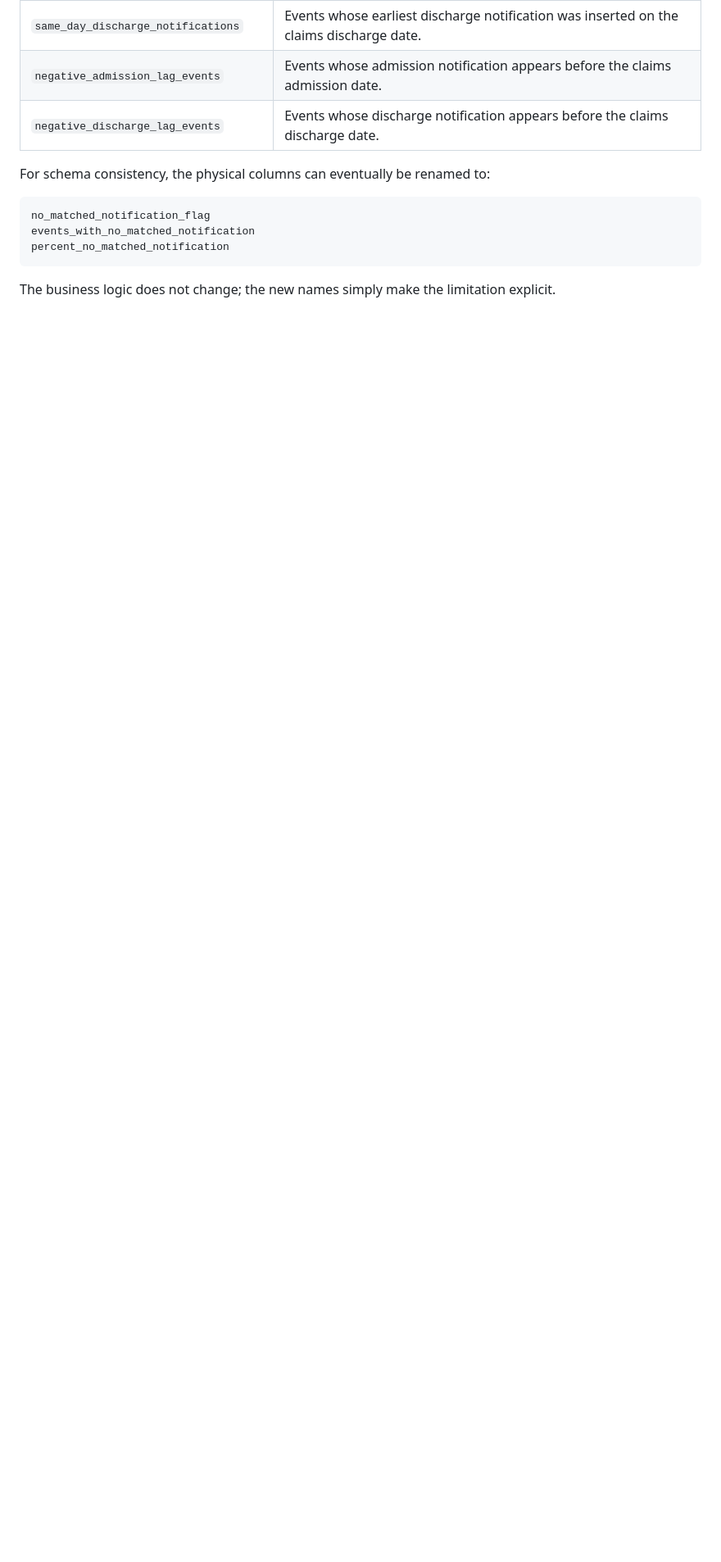
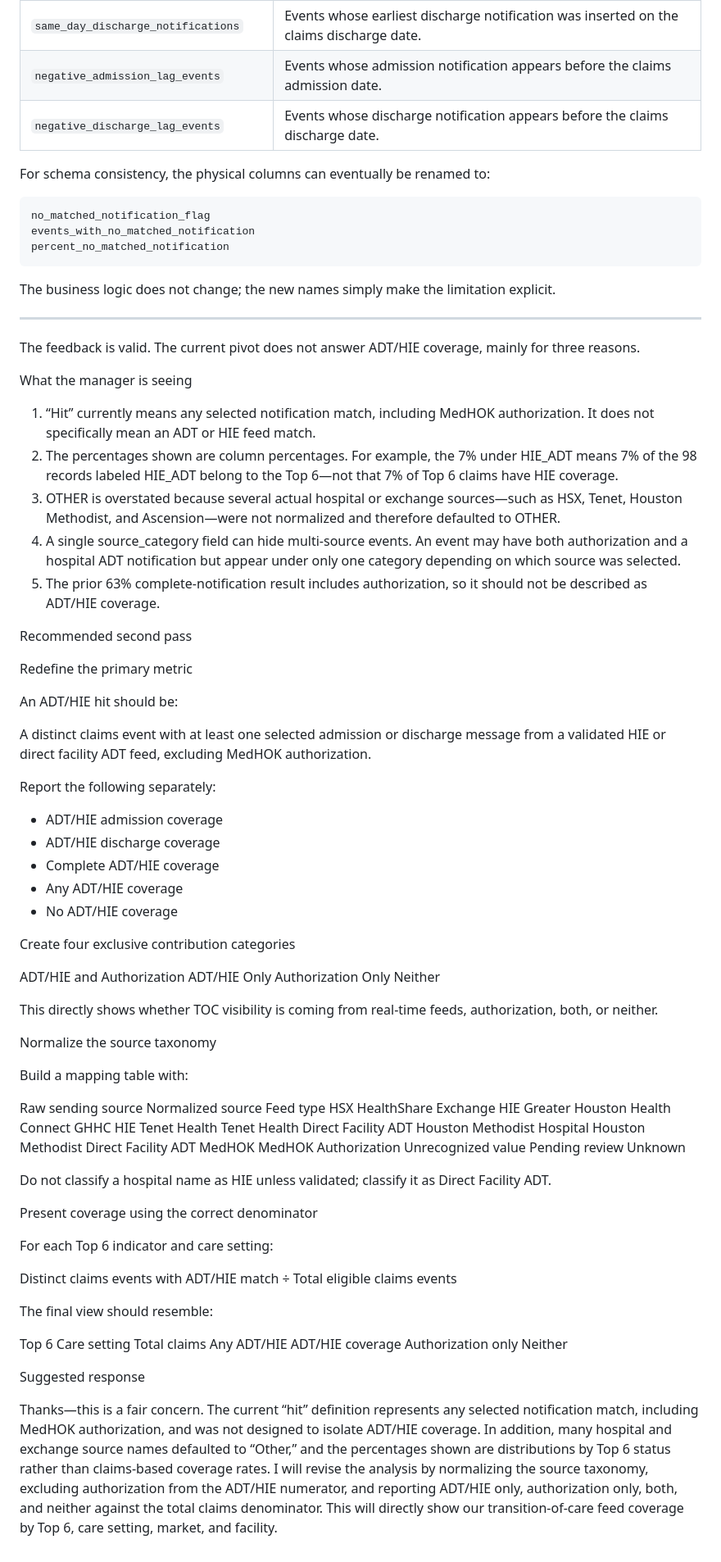
Before and after one commit to BasselD/report_automation, a Markdown page: adhoc/data_dict_qa.md, the part around the change. Shown at 82% size. Drawn GitHub-style; blank space fills up the shorter version.

````diff
--- a/adhoc/data_dict_qa.md
+++ b/adhoc/data_dict_qa.md
@@ -1859,3 +1859,69 @@ percent_no_matched_notification
 ```
 
 The business logic does not change; the new names simply make the limitation explicit.
+
+---
+The feedback is valid. The current pivot does not answer ADT/HIE coverage, mainly for three reasons.
+
+What the manager is seeing
+
+1. “Hit” currently means any selected notification match, including MedHOK authorization. It does not specifically mean an ADT or HIE feed match.
+2. The percentages shown are column percentages. For example, the 7% under HIE_ADT means 7% of the 98 records labeled HIE_ADT belong to the Top 6—not that 7% of Top 6 claims have HIE coverage.
+3. OTHER is overstated because several actual hospital or exchange sources—such as HSX, Tenet, Houston Methodist, and Ascension—were not normalized and therefore defaulted to OTHER.
+4. A single source_category field can hide multi-source events. An event may have both authorization and a hospital ADT notification but appear under only one category depending on which source was selected.
+5. The prior 63% complete-notification result includes authorization, so it should not be described as ADT/HIE coverage.
+
+Recommended second pass
+
+Redefine the primary metric
+
+An ADT/HIE hit should be:
+
+A distinct claims event with at least one selected admission or discharge message from a validated HIE or direct facility ADT feed, excluding MedHOK authorization.
+
+Report the following separately:
+
+* ADT/HIE admission coverage
+* ADT/HIE discharge coverage
+* Complete ADT/HIE coverage
+* Any ADT/HIE coverage
+* No ADT/HIE coverage
+
+Create four exclusive contribution categories
+
+ADT/HIE and Authorization
+ADT/HIE Only
+Authorization Only
+Neither
+
+This directly shows whether TOC visibility is coming from real-time feeds, authorization, both, or neither.
+
+Normalize the source taxonomy
+
+Build a mapping table with:
+
+Raw sending source	Normalized source	Feed type
+HSX	HealthShare Exchange	HIE
+Greater Houston Health Connect	GHHC	HIE
+Tenet Health	Tenet Health	Direct Facility ADT
+Houston Methodist Hospital	Houston Methodist	Direct Facility ADT
+MedHOK	MedHOK	Authorization
+Unrecognized value	Pending review	Unknown
+
+Do not classify a hospital name as HIE unless validated; classify it as Direct Facility ADT.
+
+Present coverage using the correct denominator
+
+For each Top 6 indicator and care setting:
+
+Distinct claims events with ADT/HIE match
+÷
+Total eligible claims events
+
+The final view should resemble:
+
+Top 6	Care setting	Total claims	Any ADT/HIE	ADT/HIE coverage	Authorization only	Neither
+
+Suggested response
+
+Thanks—this is a fair concern. The current “hit” definition represents any selected notification match, including MedHOK authorization, and was not designed to isolate ADT/HIE coverage. In addition, many hospital and exchange source names defaulted to “Other,” and the percentages shown are distributions by Top 6 status rather than claims-based coverage rates. I will revise the analysis by normalizing the source taxonomy, excluding authorization from the ADT/HIE numerator, and reporting ADT/HIE only, authorization only, both, and neither against the total claims denominator. This will directly show our transition-of-care feed coverage by Top 6, care setting, market, and facility.
````
